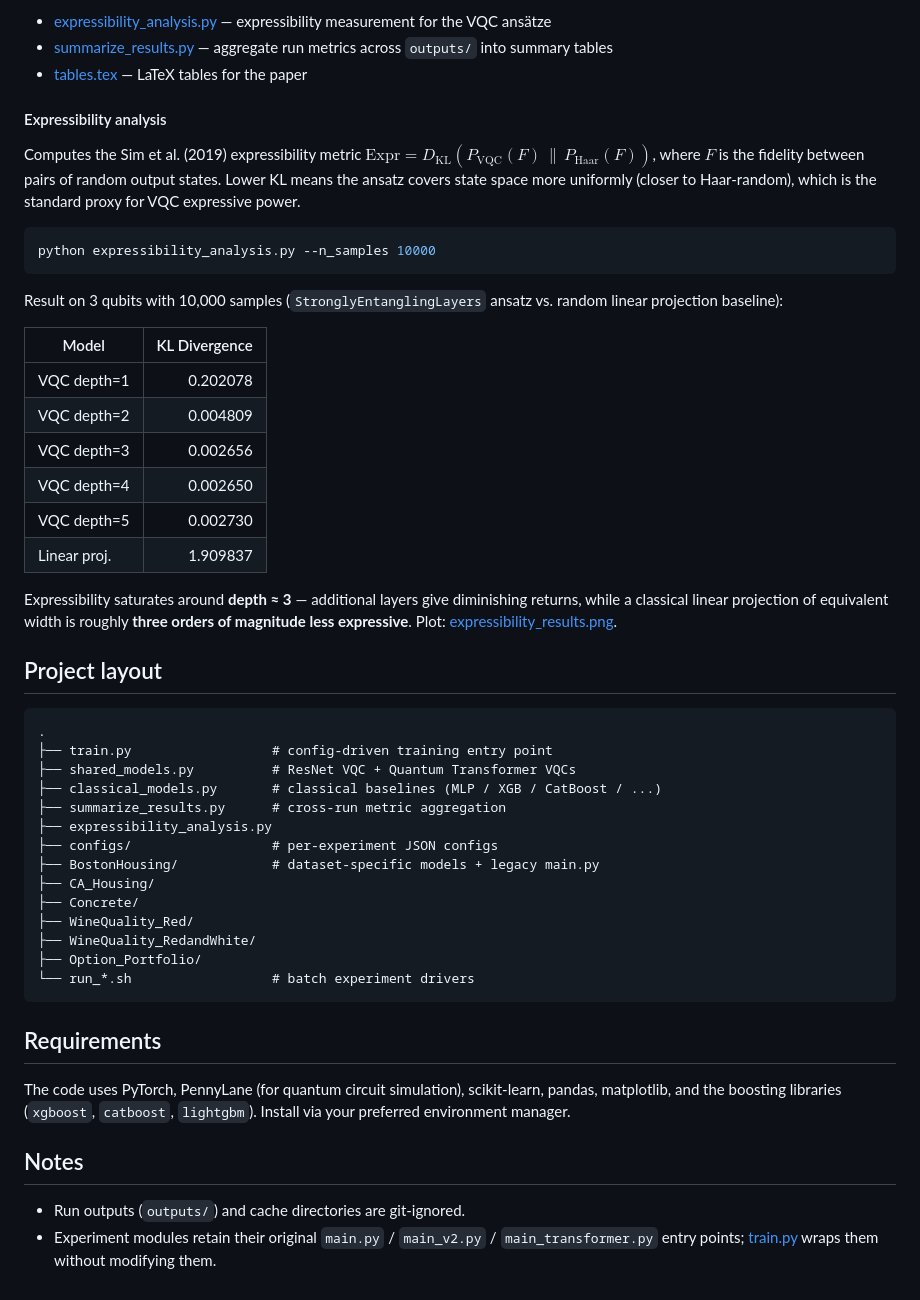
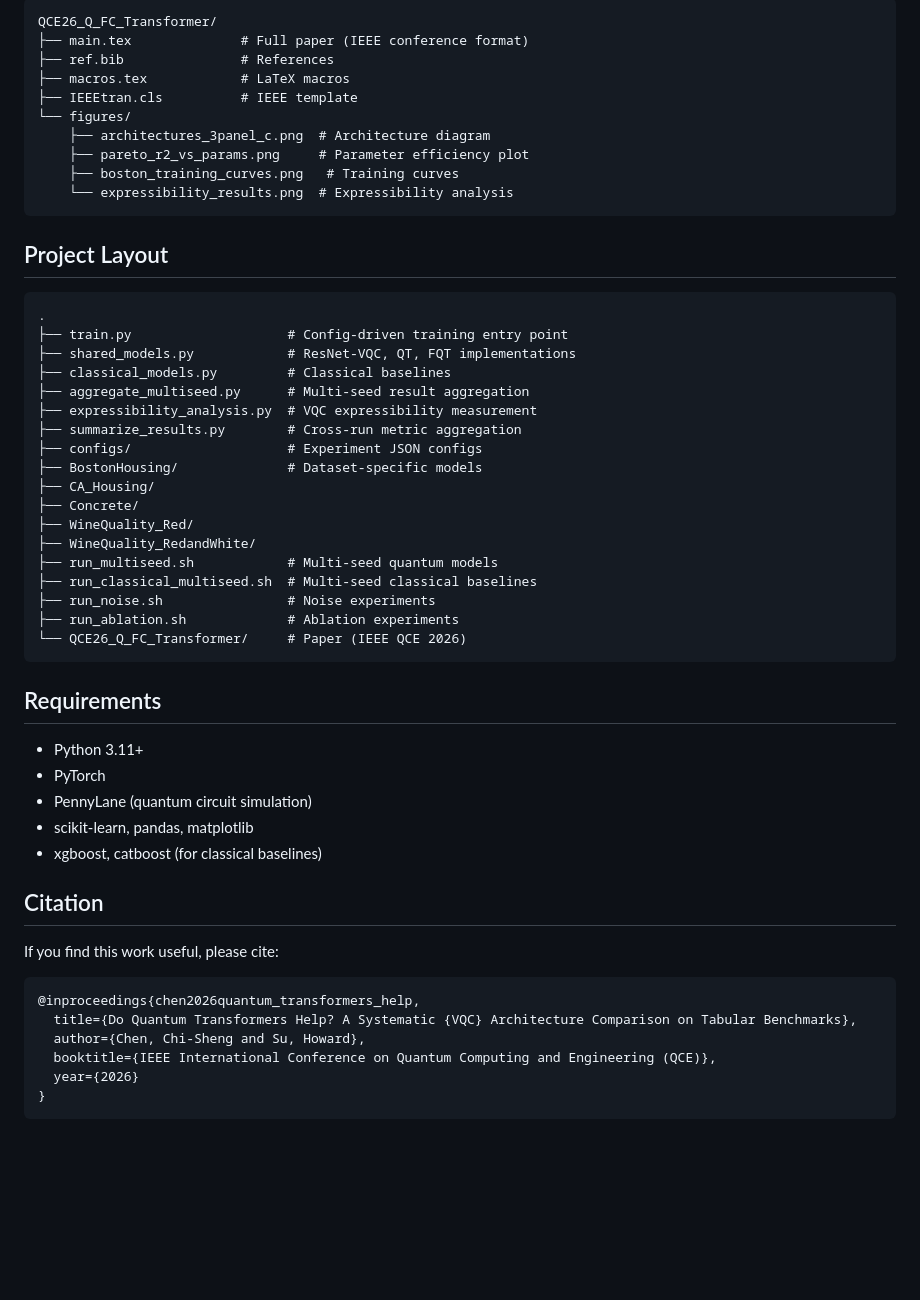
Before and after one commit to ChiShengChen/MultiLayer-FC-VQC-Transformer, a Markdown page: README.md, the part around one of its changes. Rendered like a GitHub page; blank space fills up the shorter version.

````diff
--- a/README.md
+++ b/README.md
@@ -77,67 +121,57 @@ where `<kind>` is one of: `compare`, `ablation`, `boosting`, `classical`,
 
-- [expressibility_analysis.py](expressibility_analysis.py) — expressibility
-  measurement for the VQC ansätze
-- [summarize_results.py](summarize_results.py) — aggregate run metrics across
-  `outputs/` into summary tables
-- [tables.tex](tables.tex) — LaTeX tables for the paper
-
-#### Expressibility analysis
-
-Computes the Sim et al. (2019) expressibility metric
-$\mathrm{Expr} = D_{\mathrm{KL}}(P_{\mathrm{VQC}}(F)\,\|\,P_{\mathrm{Haar}}(F))$,
-where $F$ is the fidelity between pairs of random output states. Lower KL
-means the ansatz covers state space more uniformly (closer to Haar-random),
-which is the standard proxy for VQC expressive power.
-
-```bash
-python expressibility_analysis.py --n_samples 10000
+```
+QCE26_Q_FC_Transformer/
+├── main.tex              # Full paper (IEEE conference format)
+├── ref.bib               # References
+├── macros.tex            # LaTeX macros
+├── IEEEtran.cls          # IEEE template
+└── figures/
+    ├── architectures_3panel_c.png  # Architecture diagram
+    ├── pareto_r2_vs_params.png     # Parameter efficiency plot
+    ├── boston_training_curves.png   # Training curves
+    └── expressibility_results.png  # Expressibility analysis
 ```
 
-Result on 3 qubits with 10,000 samples (`StronglyEntanglingLayers` ansatz vs.
-random linear projection baseline):
-
-| Model        | KL Divergence |
-|--------------|--------------:|
-| VQC depth=1  |      0.202078 |
-| VQC depth=2  |      0.004809 |
-| VQC depth=3  |      0.002656 |
-| VQC depth=4  |      0.002650 |
-| VQC depth=5  |      0.002730 |
-| Linear proj. |      1.909837 |
-
-Expressibility saturates around **depth ≈ 3** — additional layers give
-diminishing returns, while a classical linear projection of equivalent width
-is roughly **three orders of magnitude less expressive**. Plot:
-[expressibility_results.png](expressibility_results.png).
-
-## Project layout
+## Project Layout
 
 ```
 .
-├── train.py                  # config-driven training entry point
-├── shared_models.py          # ResNet VQC + Quantum Transformer VQCs
-├── classical_models.py       # classical baselines (MLP / XGB / CatBoost / ...)
-├── summarize_results.py      # cross-run metric aggregation
-├── expressibility_analysis.py
-├── configs/                  # per-experiment JSON configs
-├── BostonHousing/            # dataset-specific models + legacy main.py
+├── train.py                    # Config-driven training entry point
+├── shared_models.py            # ResNet-VQC, QT, FQT implementations
+├── classical_models.py         # Classical baselines
+├── aggregate_multiseed.py      # Multi-seed result aggregation
+├── expressibility_analysis.py  # VQC expressibility measurement
+├── summarize_results.py        # Cross-run metric aggregation
+├── configs/                    # Experiment JSON configs
+├── BostonHousing/              # Dataset-specific models
 ├── CA_Housing/
 ├── Concrete/
 ├── WineQuality_Red/
 ├── WineQuality_RedandWhite/
-├── Option_Portfolio/
-└── run_*.sh                  # batch experiment drivers
+├── run_multiseed.sh            # Multi-seed quantum models
+├── run_classical_multiseed.sh  # Multi-seed classical baselines
+├── run_noise.sh                # Noise experiments
+├── run_ablation.sh             # Ablation experiments
+└── QCE26_Q_FC_Transformer/     # Paper (IEEE QCE 2026)
 ```
 
 ## Requirements
 
-The code uses PyTorch, PennyLane (for quantum circuit simulation), scikit-learn,
-pandas, matplotlib, and the boosting libraries (`xgboost`, `catboost`,
-`lightgbm`). Install via your preferred environment manager.
+- Python 3.11+
+- PyTorch
+- PennyLane (quantum circuit simulation)
+- scikit-learn, pandas, matplotlib
+- xgboost, catboost (for classical baselines)
 
-## Notes
+## Citation
 
-- Run outputs (`outputs/`) and cache directories are git-ignored.
-- Experiment modules retain their original `main.py` / `main_v2.py` /
-  `main_transformer.py` entry points; [train.py](train.py) wraps them without
-  modifying them.
+If you find this work useful, please cite:
+
+```bibtex
+@inproceedings{chen2026quantum_transformers_help,
+  title={Do Quantum Transformers Help? A Systematic {VQC} Architecture Comparison on Tabular Benchmarks},
+  author={Chen, Chi-Sheng and Su, Howard},
+  booktitle={IEEE International Conference on Quantum Computing and Engineering (QCE)},
+  year={2026}
+}
+```
````
Also changed, not shown: other parts of README.md (+97 -53 lines), QCE26_Q_FC_Transformer/figures/architectures_3panel_c.png (added).
